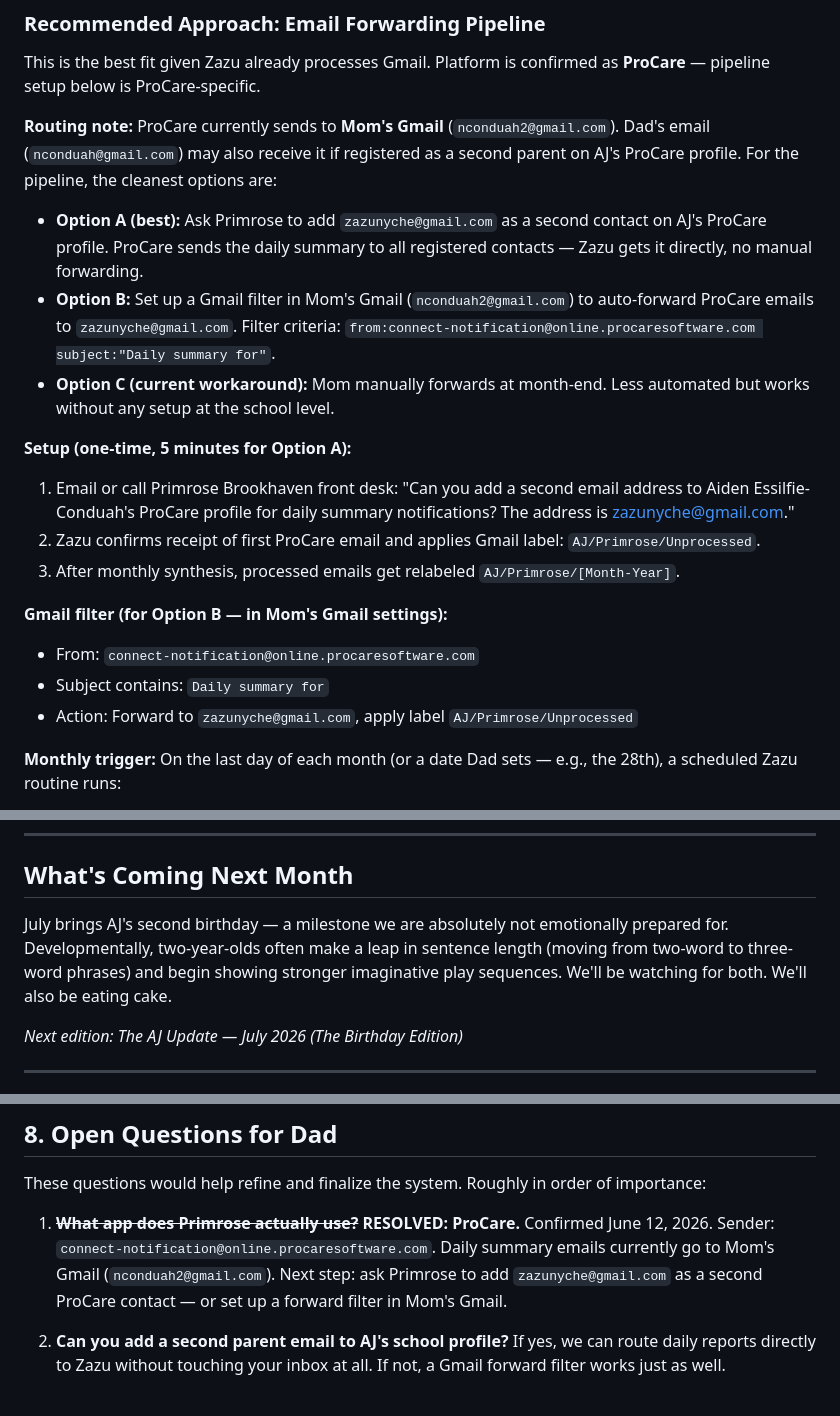
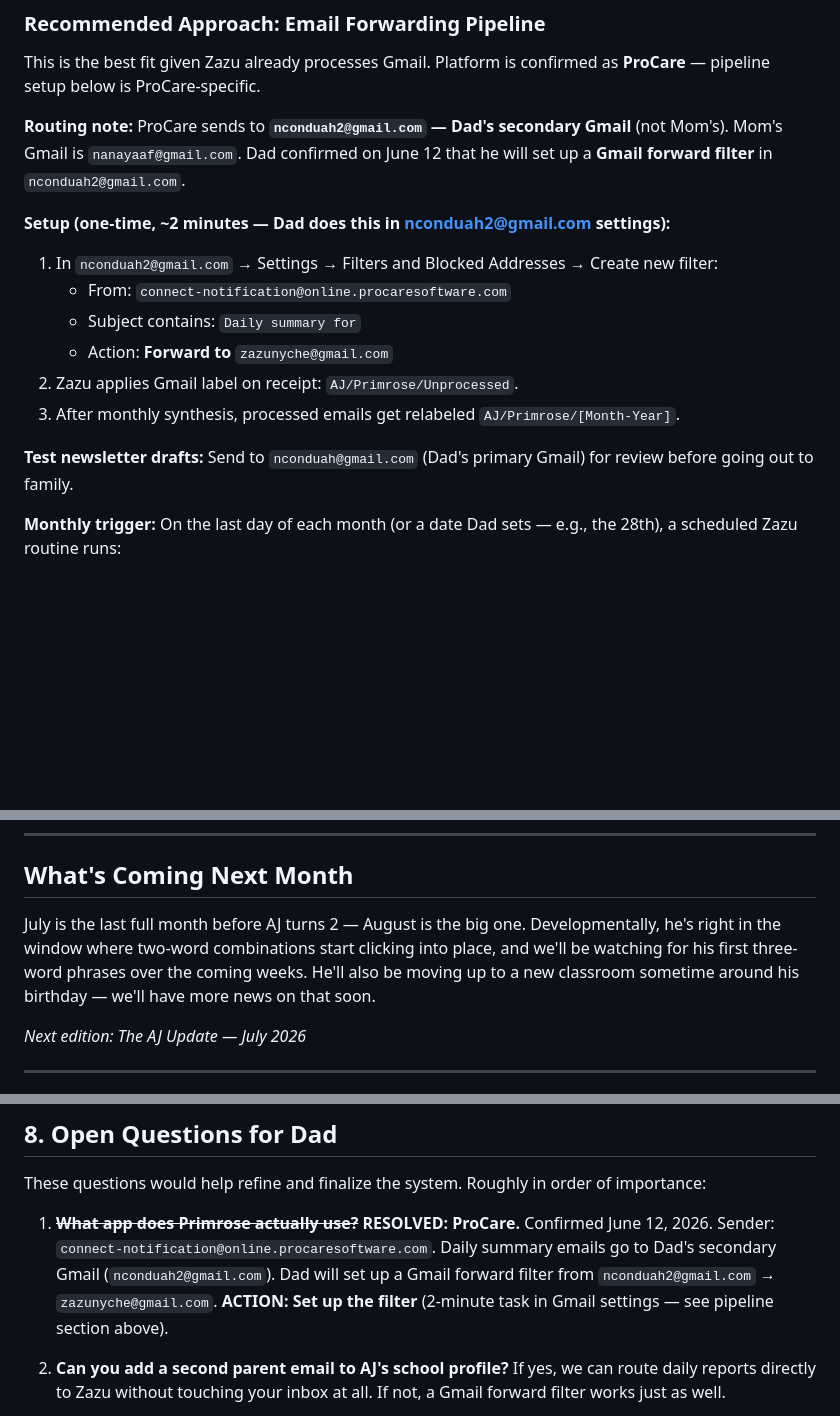
Before and after one commit to zazunyche/nyche-family-board, a Markdown page: setup/aj-newsletter-proposal.md, 3 parts joined by grey strips. Drawn GitHub-style; blank space fills up the shorter version.

Commit message:
Fix newsletter birthday month, email routing, family contact details
- AJ birthday: August 2026 (not July) — August edition = Birthday Edition
- nconduah2@gmail.com is Dad's secondary Gmail (not Mom's)
- Mom's email: nanayaaf@gmail.com
- Pipeline: Gmail forward filter from nconduah2→zazunyche, confirmed by Dad
- Test draft recipient: nconduah@gmail.com
- Proposal sample "What's Coming Next Month" section corrected
- System prompt updated with full family contact details and AJ school info

Co-Authored-By: Zazu Nyche <noreply@anthropic.com>

```diff
--- a/setup/aj-newsletter-proposal.md
+++ b/setup/aj-newsletter-proposal.md
@@ -63,22 +63,18 @@ Dad already receives daily Primrose updates, but they arrive as one-off notifica
 
 This is the best fit given Zazu already processes Gmail. Platform is confirmed as **ProCare** — pipeline setup below is ProCare-specific.
 
-**Routing note:** ProCare currently sends to **Mom's Gmail** (`nconduah2@gmail.com`). Dad's email (`nconduah@gmail.com`) may also receive it if registered as a second parent on AJ's ProCare profile. For the pipeline, the cleanest options are:
+**Routing note:** ProCare sends to **`nconduah2@gmail.com` — Dad's secondary Gmail** (not Mom's). Mom's Gmail is `nanayaaf@gmail.com`. Dad confirmed on June 12 that he will set up a **Gmail forward filter** in `nconduah2@gmail.com`.
 
-- **Option A (best):** Ask Primrose to add `zazunyche@gmail.com` as a second contact on AJ's ProCare profile. ProCare sends the daily summary to all registered contacts — Zazu gets it directly, no manual forwarding.
-- **Option B:** Set up a Gmail filter in Mom's Gmail (`nconduah2@gmail.com`) to auto-forward ProCare emails to `zazunyche@gmail.com`. Filter criteria: `from:connect-notification@online.procaresoftware.com subject:"Daily summary for"`.
-- **Option C (current workaround):** Mom manually forwards at month-end. Less automated but works without any setup at the school level.
+**Setup (one-time, ~2 minutes — Dad does this in nconduah2@gmail.com settings):**
 
-**Setup (one-time, 5 minutes for Option A):**
-
-1. Email or call Primrose Brookhaven front desk: "Can you add a second email address to Aiden Essilfie-Conduah's ProCare profile for daily summary notifications? The address is zazunyche@gmail.com."
-2. Zazu confirms receipt of first ProCare email and applies Gmail label: `AJ/Primrose/Unprocessed`.
+1. In `nconduah2@gmail.com` → Settings → Filters and Blocked Addresses → Create new filter:
+   - From: `connect-notification@online.procaresoftware.com`
+   - Subject contains: `Daily summary for`
+   - Action: **Forward to** `zazunyche@gmail.com`
+2. Zazu applies Gmail label on receipt: `AJ/Primrose/Unprocessed`.
 3. After monthly synthesis, processed emails get relabeled `AJ/Primrose/[Month-Year]`.
 
-**Gmail filter (for Option B — in Mom's Gmail settings):**
-- From: `connect-notification@online.procaresoftware.com`
-- Subject contains: `Daily summary for`
-- Action: Forward to `zazunyche@gmail.com`, apply label `AJ/Primrose/Unprocessed`
+**Test newsletter drafts:** Send to `nconduah@gmail.com` (Dad's primary Gmail) for review before going out to family.
 
 **Monthly trigger:** On the last day of each month (or a date Dad sets — e.g., the 28th), a scheduled Zazu routine runs:
 - Searches Gmail for all emails labeled `AJ/Primrose/Unprocessed`
@@ -372,9 +368,9 @@ Three things we learned about AJ this June:
 
 ## What's Coming Next Month
 
-July brings AJ's second birthday — a milestone we are absolutely not emotionally prepared for. Developmentally, two-year-olds often make a leap in sentence length (moving from two-word to three-word phrases) and begin showing stronger imaginative play sequences. We'll be watching for both. We'll also be eating cake.
+July is the last full month before AJ turns 2 — August is the big one. Developmentally, he's right in the window where two-word combinations start clicking into place, and we'll be watching for his first three-word phrases over the coming weeks. He'll also be moving up to a new classroom sometime around his birthday — we'll have more news on that soon.
 
-*Next edition: The AJ Update — July 2026 (The Birthday Edition)*
+*Next edition: The AJ Update — July 2026*
 
 ---
 
@@ -413,7 +409,7 @@ This turns the newsletter into a conversation and gives grandparents who don't k
 
 These questions would help refine and finalize the system. Roughly in order of importance:
 
-1. ~~**What app does Primrose actually use?**~~ **RESOLVED: ProCare.** Confirmed June 12, 2026. Sender: `connect-notification@online.procaresoftware.com`. Daily summary emails currently go to Mom's Gmail (`nconduah2@gmail.com`). Next step: ask Primrose to add `zazunyche@gmail.com` as a second ProCare contact — or set up a forward filter in Mom's Gmail.
+1. ~~**What app does Primrose actually use?**~~ **RESOLVED: ProCare.** Confirmed June 12, 2026. Sender: `connect-notification@online.procaresoftware.com`. Daily summary emails go to Dad's secondary Gmail (`nconduah2@gmail.com`). Dad will set up a Gmail forward filter from `nconduah2@gmail.com` → `zazunyche@gmail.com`. **ACTION: Set up the filter** (2-minute task in Gmail settings — see pipeline section above).
 
 2. **Can you add a second parent email to AJ's school profile?** If yes, we can route daily reports directly to Zazu without touching your inbox at all. If not, a Gmail forward filter works just as well.
 
```
Also changed, not shown: other parts of setup/aj-newsletter-proposal.md (+1 -1 lines).
